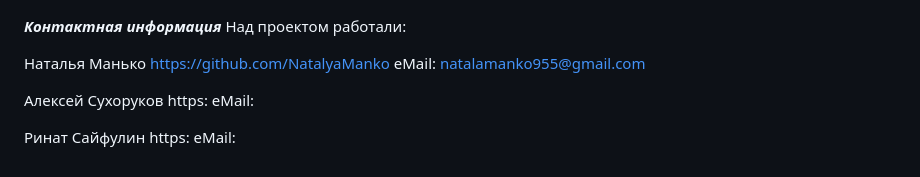
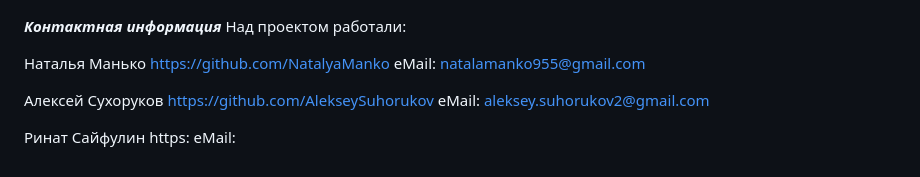
Before and after one commit to NatalyaManko/api_yamdb, a Markdown page: README.md, the part around the change. Rendered like a GitHub page.

```diff
--- a/README.md
+++ b/README.md
@@ -144,8 +144,8 @@ https://github.com/NatalyaManko
 eMail: natalamanko955@gmail.com
 
 Алексей Сухоруков
-https:
-eMail:
+https://github.com/AlekseySuhorukov
+eMail: aleksey.suhorukov2@gmail.com
 
 Ринат Сайфулин
 https:
```
